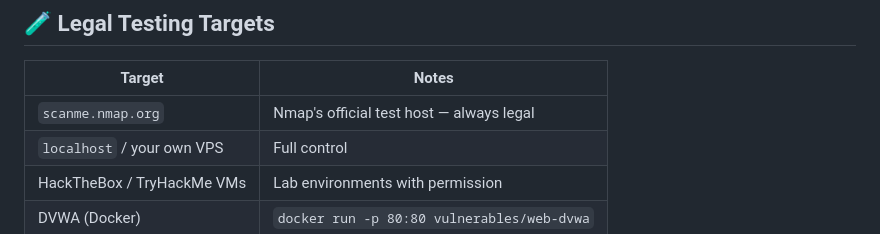
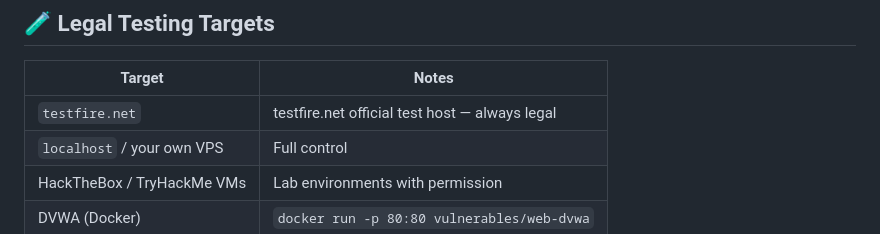
Before and after one commit to rohit2815/Recon-framework, a Markdown page: README.md, the part around the change. Drawn GitHub-style.

```diff
--- a/README.md
+++ b/README.md
@@ -90,7 +90,7 @@ python recon.py --help
 
 | Target | Notes |
 |--------|-------|
-| `scanme.nmap.org` | Nmap's official test host — always legal |
+| `testfire.net` | testfire.net official test host — always legal |
 | `localhost` / your own VPS | Full control |
 | HackTheBox / TryHackMe VMs | Lab environments with permission |
 | DVWA (Docker) | `docker run -p 80:80 vulnerables/web-dvwa` |
```
